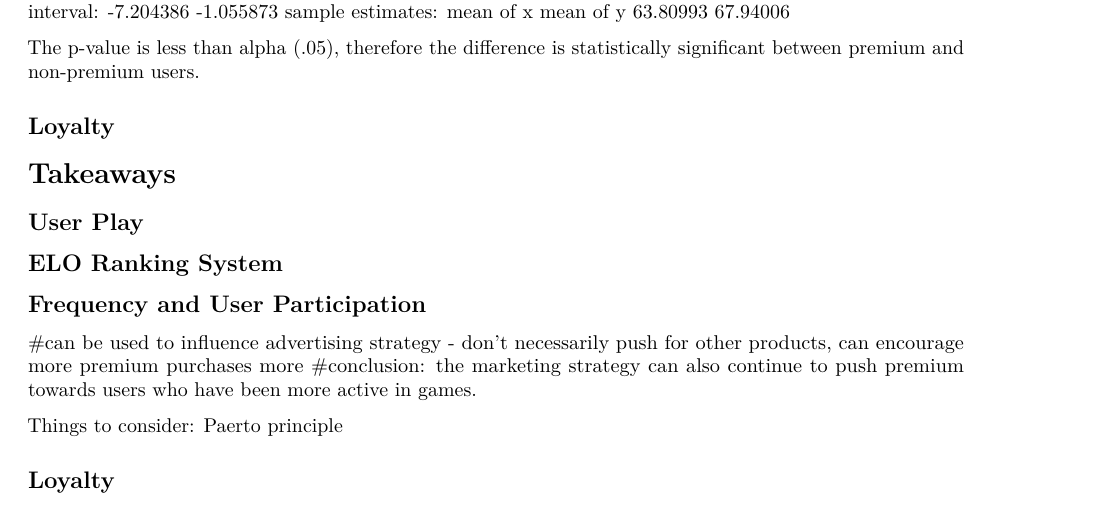
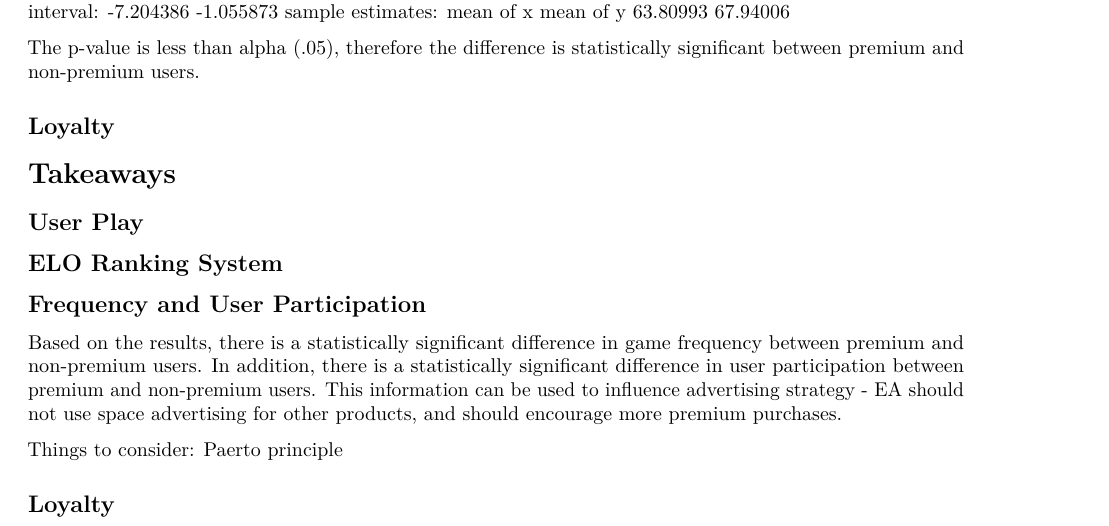
Before and after one commit to kwhuo68/EA_games, an R Markdown document (EA_games.Rmd): part of page 4 of 4, cut so that both start at the same text. Rendered offline with R 4.5, knitr and Pandoc, then LaTeX, with nearby package versions; some code elsewhere in the file could not run offline.

Commit message:
Update EA_games.Rmd

```diff
--- a/EA_games.Rmd
+++ b/EA_games.Rmd
@@ -252,8 +252,9 @@ The p-value is less than alpha (.05), therefore the difference is statistically
 ## ELO Ranking System
 
 ## Frequency and User Participation
-#can be used to influence advertising strategy - don't necessarily push for other products, can encourage more premium purchases more
-#conclusion: the marketing strategy can also continue to push premium towards users who have been more active in games.
+Based on the results, there is a statistically significant difference in game frequency between premium and non-premium users. In addition, there is a statistically significant difference in user participation between premium and non-premium users. This information can be used to influence advertising strategy - EA should not use space advertising for other products, and should encourage more premium purchases.
+
+
 
 
 Things to consider: Paerto principle
```
